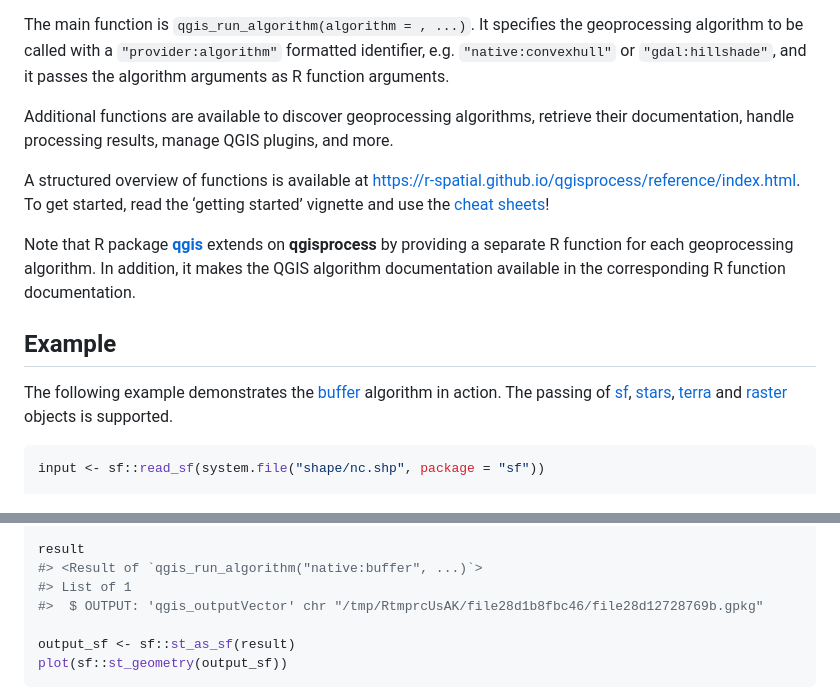
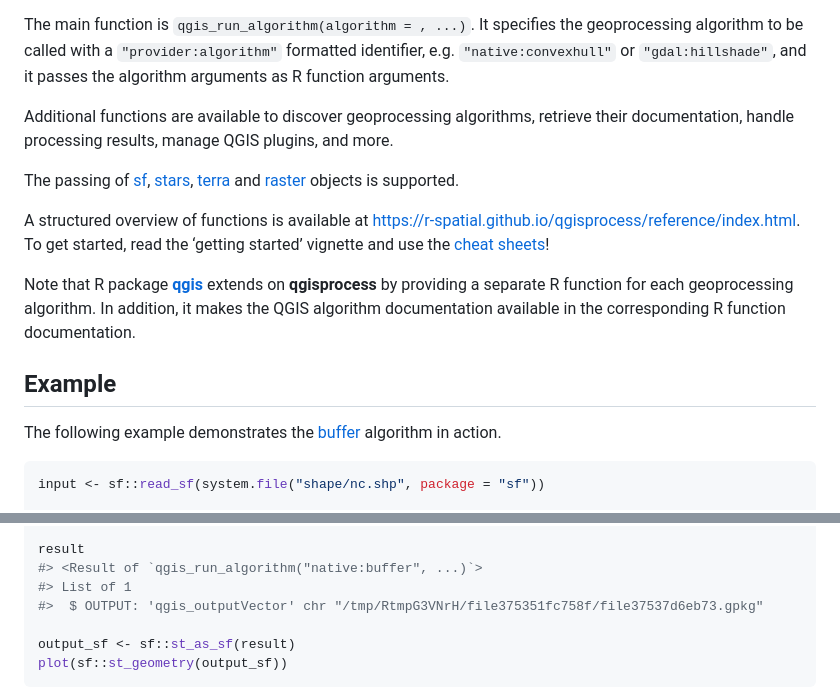
Before and after one commit to r-spatial/qgisprocess, a Markdown page: README.md, 2 parts joined by grey strips. GitHub-like rendering.

Commit message:
Readme: knit

````diff
--- a/README.md
+++ b/README.md
@@ -77,6 +81,12 @@ Additional functions are available to discover geoprocessing algorithms,
 retrieve their documentation, handle processing results, manage QGIS
 plugins, and more.
 
+The passing of [sf](https://r-spatial.github.io/sf),
+[stars](https://r-spatial.github.io/stars),
+[terra](https://rspatial.github.io/terra) and
+[raster](https://cran.r-project.org/package=raster) objects is
+supported.
+
 A structured overview of functions is available at
 <https://r-spatial.github.io/qgisprocess/reference/index.html>. To get
 started, read the ‘getting started’ vignette and use the [cheat
@@ -92,12 +102,7 @@ documentation available in the corresponding R function documentation.
 
 The following example demonstrates the
 [buffer](https://docs.qgis.org/latest/en/docs/user_manual/processing_algs/qgis/vectorgeometry.html#buffer)
-algorithm in action. The passing of
-[sf](https://r-spatial.github.io/sf),
-[stars](https://r-spatial.github.io/stars),
-[terra](https://rspatial.github.io/terra) and
-[raster](https://cran.r-project.org/package=raster) objects is
-supported.
+algorithm in action.
 
 ``` r
 input <- sf::read_sf(system.file("shape/nc.shp", package = "sf"))
@@ -117,7 +122,7 @@ result <- qgis_run_algorithm(
 result
 #> <Result of `qgis_run_algorithm("native:buffer", ...)`>
 #> List of 1
-#>  $ OUTPUT: 'qgis_outputVector' chr "/tmp/RtmprcUsAK/file28d1b8fbc46/file28d12728769b.gpkg"
+#>  $ OUTPUT: 'qgis_outputVector' chr "/tmp/RtmpG3VNrH/file375351fc758f/file37537d6eb73.gpkg"
 
 output_sf <- sf::st_as_sf(result)
 plot(sf::st_geometry(output_sf))
````
Also changed, not shown: other parts of README.md (+6 -2 lines).
